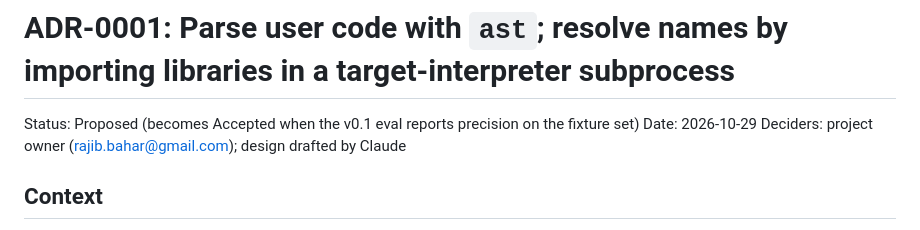
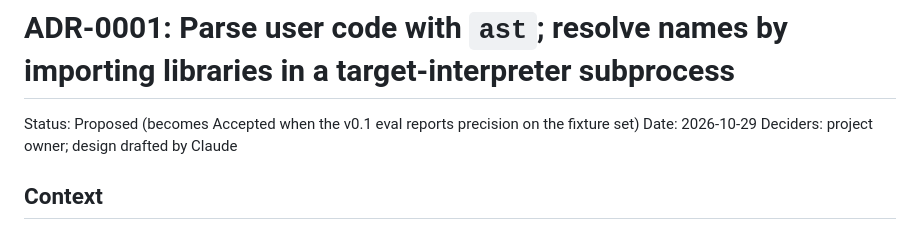
Before and after one commit to rajib2k5/api-reality-check, a Markdown page: docs/adr/0001-static-parse-plus-subprocess-introspection.md, the part around the change. Drawn GitHub-style.

```diff
--- a/docs/adr/0001-static-parse-plus-subprocess-introspection.md
+++ b/docs/adr/0001-static-parse-plus-subprocess-introspection.md
@@ -2,7 +2,7 @@
 
 Status: Proposed (becomes Accepted when the v0.1 eval reports precision on the fixture set)
 Date: 2026-10-29
-Deciders: project owner (rajib.bahar@gmail.com); design drafted by Claude
+Deciders: project owner; design drafted by Claude
 
 ## Context
 api-reality-check must say, for AI-written Python, whether each imported module, attribute chain and
```
Also changed, not shown: README.md (+38 -0 lines), scripts/README.md (added, +19 -0 lines), docs/images/01-install.png (added), docs/images/02-missing.png (added), docs/images/03-clean.png (added), docs/images/04-show-unknown.png (added), docs/images/05-hook.png (added), 1 other file.
